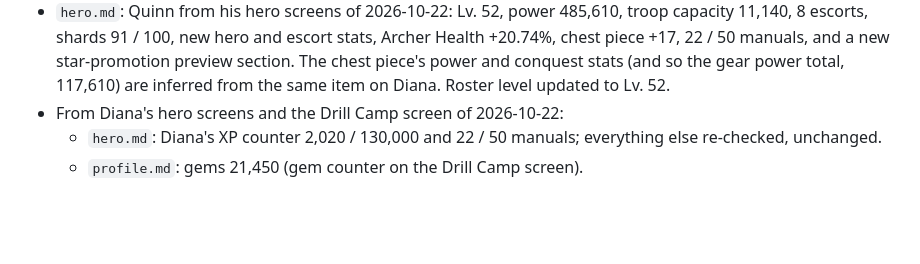
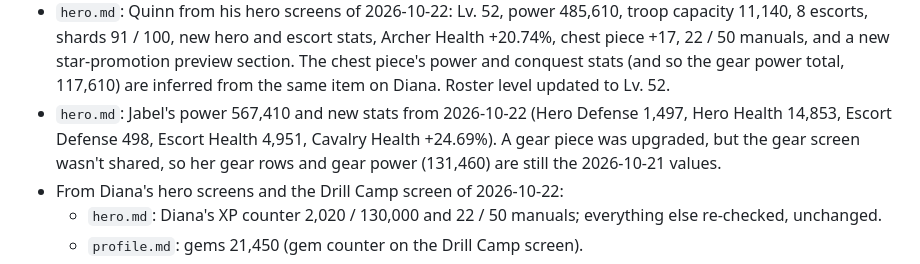
Before and after one commit to yanivil/kingshot, a Markdown page: CHANGELOG.md, the part around the change. Rendered like a GitHub page; blank space fills up the shorter version.

```diff
--- a/CHANGELOG.md
+++ b/CHANGELOG.md
@@ -57,6 +57,9 @@ The format follows [Keep a Changelog](https://keepachangelog.com/en/1.1.0/).
   8 escorts, shards 91 / 100, new hero and escort stats, Archer Health +20.74%, chest piece +17, 22 / 50
   manuals, and a new star-promotion preview section. The chest piece's power and conquest stats (and so the
   gear power total, 117,610) are inferred from the same item on Diana. Roster level updated to Lv. 52.
+- `hero.md`: Jabel's power 567,410 and new stats from 2026-10-22 (Hero Defense 1,497, Hero Health 14,853,
+  Escort Defense 498, Escort Health 4,951, Cavalry Health +24.69%). A gear piece was upgraded, but the
+  gear screen wasn't shared, so her gear rows and gear power (131,460) are still the 2026-10-21 values.
 - From Diana's hero screens and the Drill Camp screen of 2026-10-22:
   - `hero.md`: Diana's XP counter 2,020 / 130,000 and 22 / 50 manuals; everything else re-checked, unchanged.
   - `profile.md`: gems 21,450 (gem counter on the Drill Camp screen).
```
Also changed, not shown: hero.md (+7 -7 lines).
